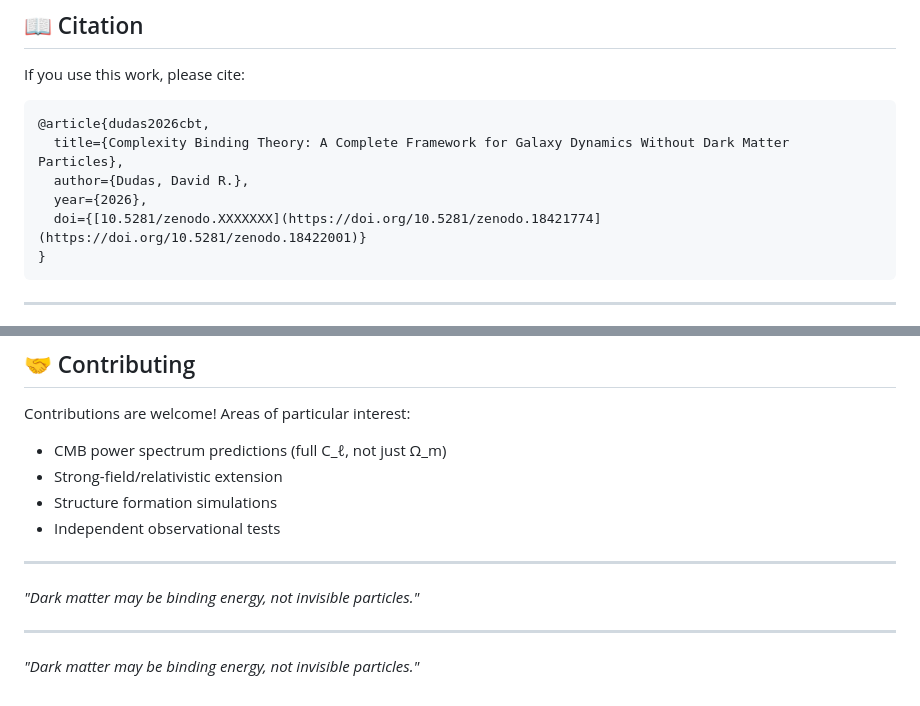
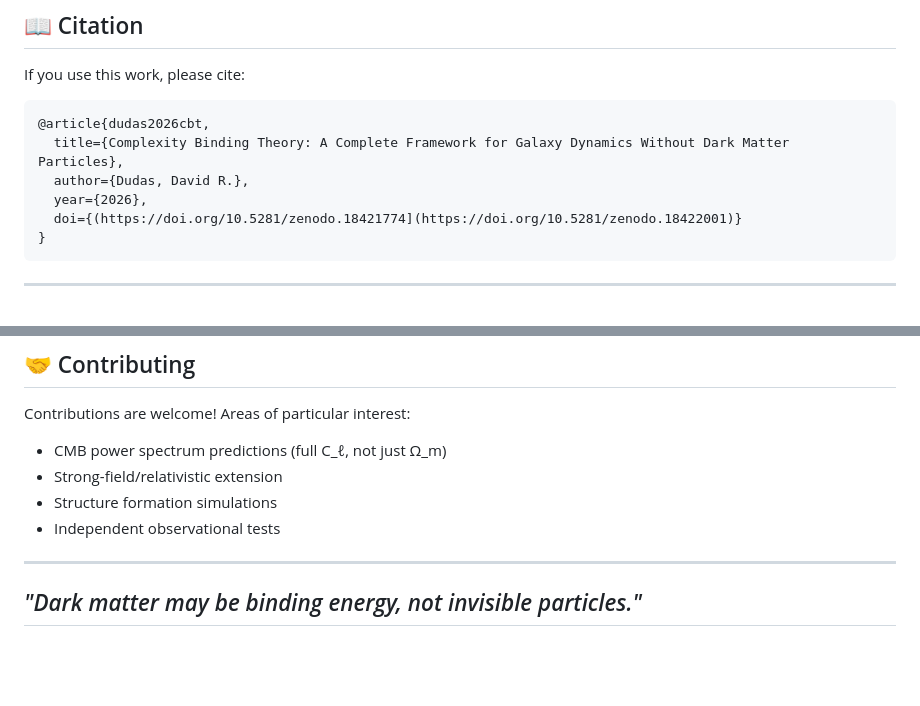
Before and after one commit to DavidRDudas/CBT, a Markdown page: README.md, 2 parts joined by grey strips. GitHub-like rendering; blank space fills up the shorter version.

Commit message:
Correct DOI link and clean up quotes in README
Fix DOI formatting in the bibliography and remove duplicate quotes.

````diff
--- a/README.md
+++ b/README.md
@@ -214,7 +214,7 @@ If you use this work, please cite:
   title={Complexity Binding Theory: A Complete Framework for Galaxy Dynamics Without Dark Matter Particles},
   author={Dudas, David R.},
   year={2026},
-  doi={[10.5281/zenodo.XXXXXXX](https://doi.org/10.5281/zenodo.18421774](https://doi.org/10.5281/zenodo.18422001)}
+  doi={(https://doi.org/10.5281/zenodo.18421774](https://doi.org/10.5281/zenodo.18422001)}
 }
 ```
 
@@ -244,10 +244,5 @@ Contributions are welcome! Areas of particular interest:
 - Independent observational tests
 
 ---
-
 *"Dark matter may be binding energy, not invisible particles."*
-
-
 ---
-
-*"Dark matter may be binding energy, not invisible particles."*
````
